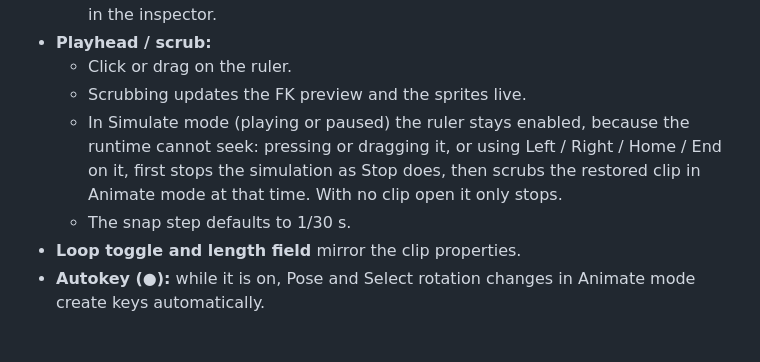
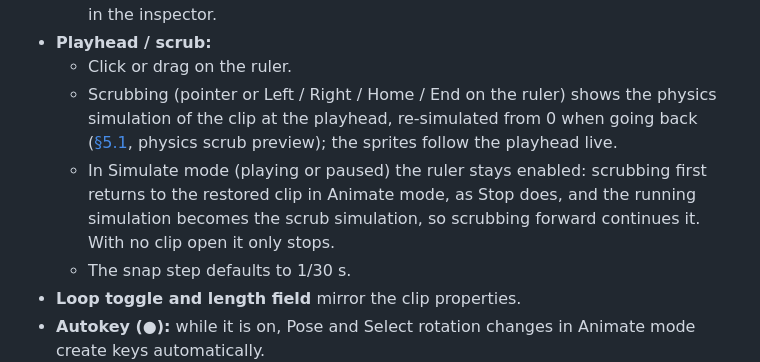
Before and after one commit to Gann4Life/RagAssembler2D, a Markdown page: docs/design/05-8-animation-timeline.md, the part around the change. Rendered like a GitHub page; blank space fills up the shorter version.

```diff
--- a/docs/design/05-8-animation-timeline.md
+++ b/docs/design/05-8-animation-timeline.md
@@ -36,8 +36,8 @@ Default location ([§5.2](05-2-panels.md#52-panels)): bottom, full width. Modele
   - Events are drawn as markers with their name, can be dragged, and are edited in the inspector.
 - **Playhead / scrub:**
   - Click or drag on the ruler.
-  - Scrubbing updates the FK preview and the sprites live.
-  - In Simulate mode (playing or paused) the ruler stays enabled, because the runtime cannot seek: pressing or dragging it, or using Left / Right / Home / End on it, first stops the simulation as Stop does, then scrubs the restored clip in Animate mode at that time. With no clip open it only stops.
+  - Scrubbing (pointer or Left / Right / Home / End on the ruler) shows the physics simulation of the clip at the playhead, re-simulated from 0 when going back ([§5.1](05-1-modes.md#51-editor-modes), physics scrub preview); the sprites follow the playhead live.
+  - In Simulate mode (playing or paused) the ruler stays enabled: scrubbing first returns to the restored clip in Animate mode, as Stop does, and the running simulation becomes the scrub simulation, so scrubbing forward continues it. With no clip open it only stops.
   - The snap step defaults to 1/30 s.
 - **Loop toggle and length field** mirror the clip properties.
 - **Autokey (●):** while it is on, Pose and Select rotation changes in Animate mode create keys automatically.
```
Also changed, not shown: docs/design/05-1-modes.md (+5 -3 lines).
